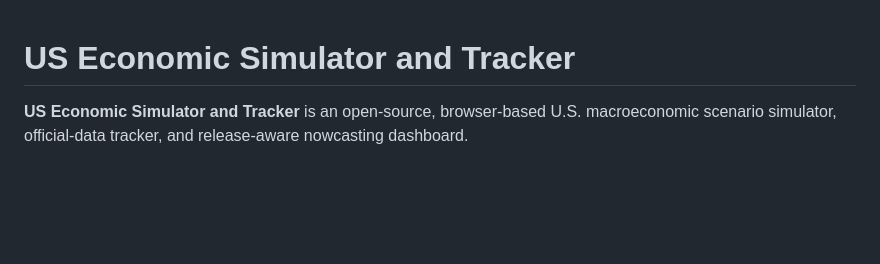
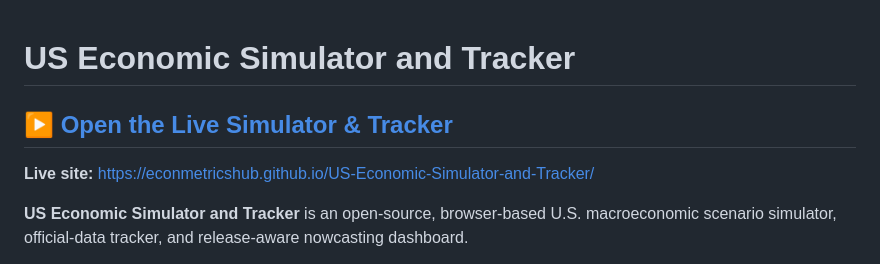
Before and after one commit to EconMetricsHub/US-Economic-Simulator-and-Tracker, a Markdown page: README.md, the part around the change. GitHub-like rendering; blank space fills up the shorter version.

```diff
--- a/README.md
+++ b/README.md
@@ -1,4 +1,8 @@
 # US Economic Simulator and Tracker
+
+## [▶ Open the Live Simulator & Tracker](https://econmetricshub.github.io/US-Economic-Simulator-and-Tracker/)
+
+**Live site:** [https://econmetricshub.github.io/US-Economic-Simulator-and-Tracker/](https://econmetricshub.github.io/US-Economic-Simulator-and-Tracker/)
 
 **US Economic Simulator and Tracker** is an open-source, browser-based U.S. macroeconomic scenario simulator, official-data tracker, and release-aware nowcasting dashboard.
 
```
